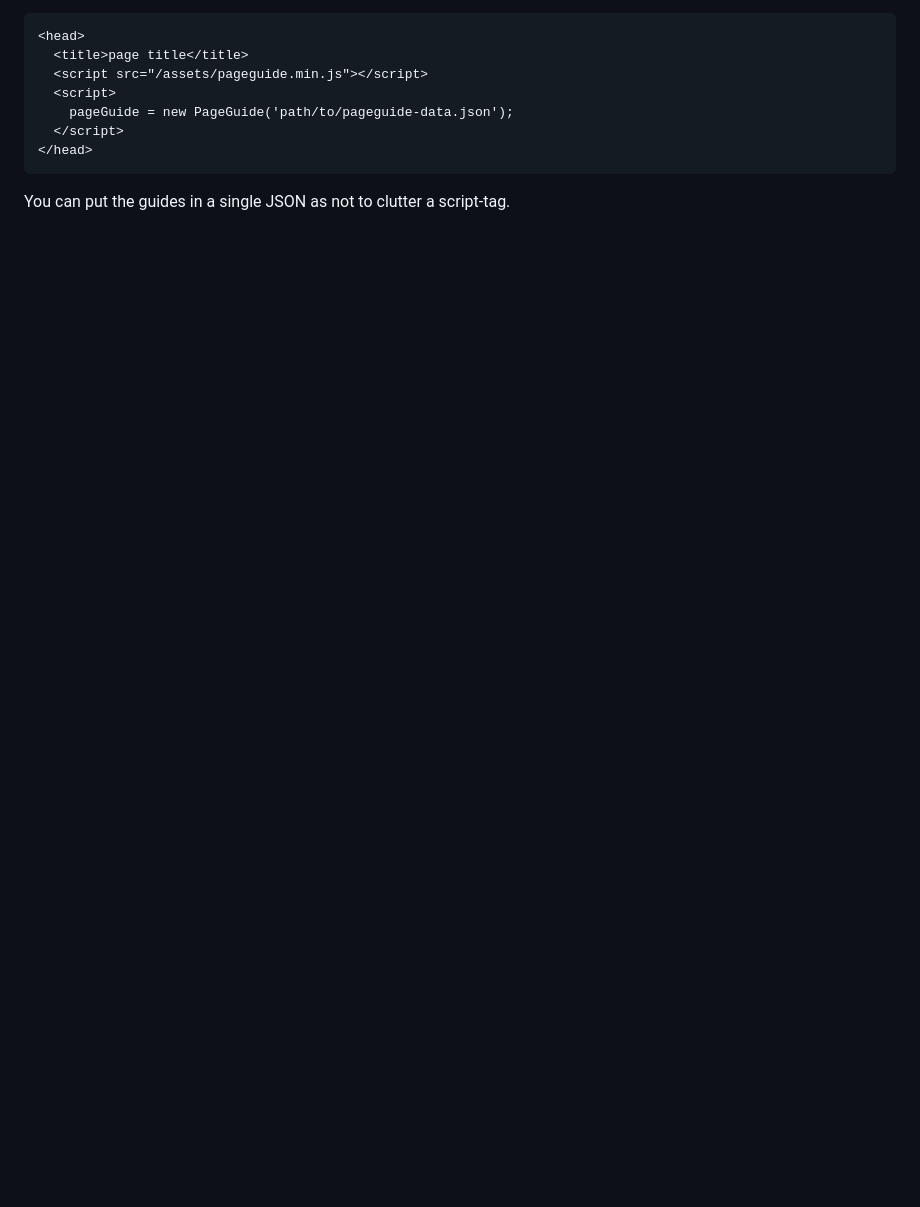
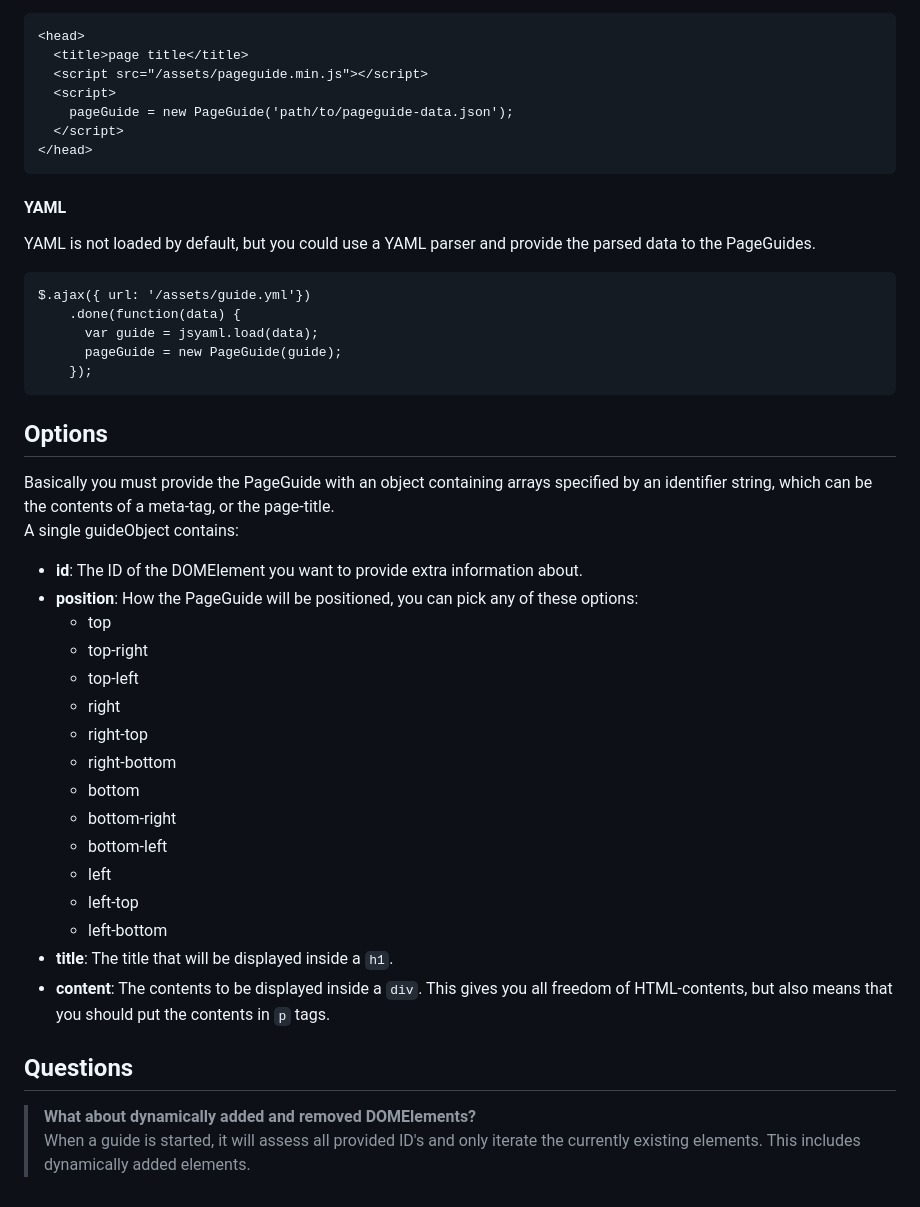
Before and after one commit to Diligentia-Uitgeverij/pageguide, a Markdown page: README.md, the part around the change printed below. Drawn GitHub-style; blank space fills up the shorter version.

````diff
--- a/README.md
+++ b/README.md
@@ -37,4 +53,42 @@ Each page you might need a pageguide for must have an unique title, as you shoul
 </head>
 ```
 
-You can put the guides in a single JSON as not to clutter a script-tag.
+#### YAML
+YAML is not loaded by default, but you could use a YAML parser and provide the parsed data to the PageGuides.
+
+```
+$.ajax({ url: '/assets/guide.yml'})
+    .done(function(data) {
+      var guide = jsyaml.load(data);
+      pageGuide = new PageGuide(guide);
+    });
+```
+
+## Options
+Basically you must provide the PageGuide with an object containing arrays specified by an identifier string, which can
+be the contents of a meta-tag, or the page-title.
+A single guideObject contains:
+
+- **id**: The ID of the DOMElement you want to provide extra information about.
+- **position**: How the PageGuide will be positioned, you can pick any of these options:
+  - top
+  - top-right
+  - top-left
+  - right
+  - right-top
+  - right-bottom
+  - bottom
+  - bottom-right
+  - bottom-left
+  - left
+  - left-top
+  - left-bottom
+- **title**: The title that will be displayed inside a `h1`.
+- **content**: The contents to be displayed inside a `div`. This gives you all freedom of HTML-contents, but also means
+that you should put the contents in `p` tags.
+
+## Questions
+
+> **What about dynamically added and removed DOMElements?**
+> When a guide is started, it will assess all provided ID's and only iterate the currently existing elements. This
+> includes dynamically added elements.
````
Also changed, not shown: other parts of README.md (+20 -4 lines), pageguide.png (added), 2 other files.
